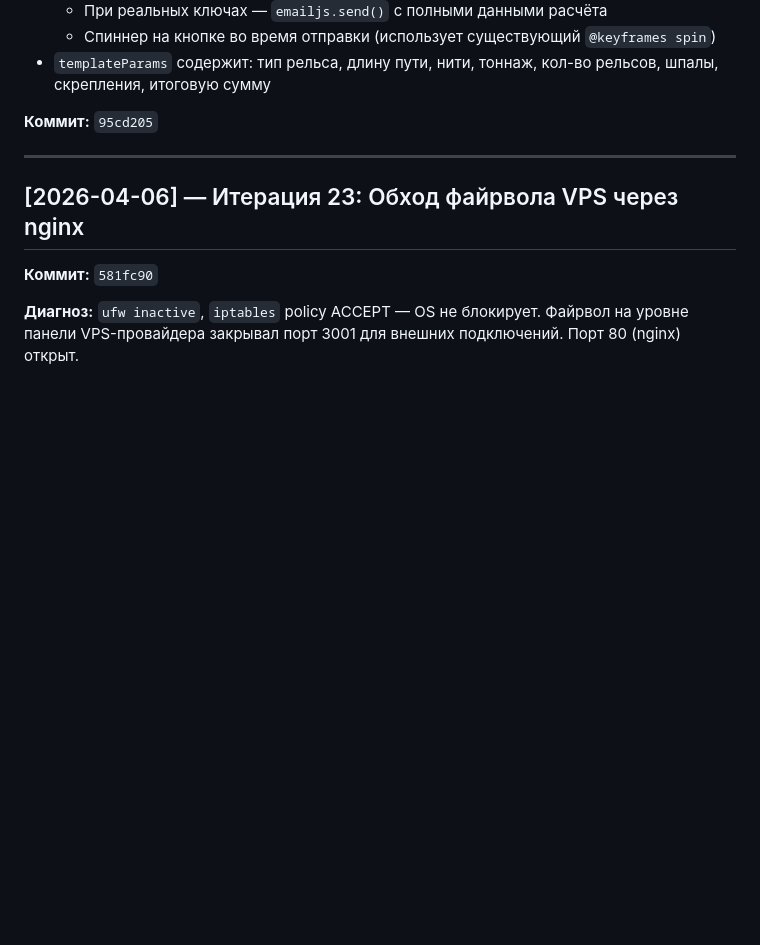
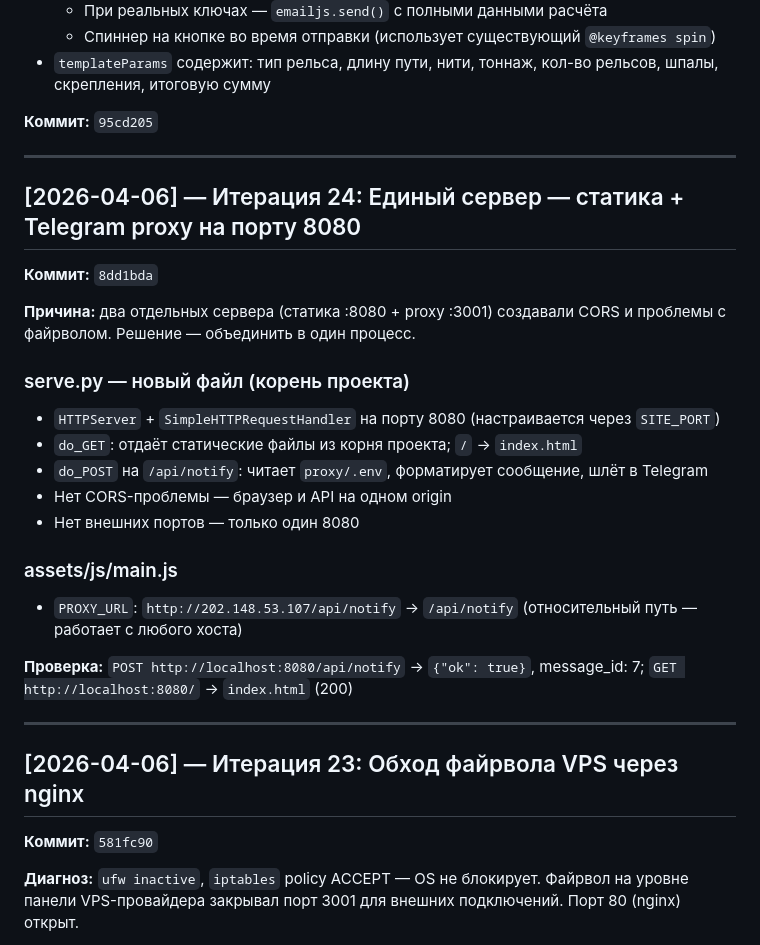
Before and after one commit to ma3str0o0/rels-komplekt, a Markdown page: DEVLOG.md, the part around the change. GitHub-like rendering; blank space fills up the shorter version.

Commit message:
docs: devlog итерация 24 (unified server)

```diff
--- a/DEVLOG.md
+++ b/DEVLOG.md
@@ -285,6 +285,26 @@ Security audit выявил 8 проблем. Все исправлены.
 
 ---
 
+## [2026-04-06] — Итерация 24: Единый сервер — статика + Telegram proxy на порту 8080
+
+**Коммит:** `8dd1bda`
+
+**Причина:** два отдельных сервера (статика :8080 + proxy :3001) создавали CORS и проблемы с файрволом. Решение — объединить в один процесс.
+
+### serve.py — новый файл (корень проекта)
+- `HTTPServer` + `SimpleHTTPRequestHandler` на порту 8080 (настраивается через `SITE_PORT`)
+- `do_GET`: отдаёт статические файлы из корня проекта; `/` → `index.html`
+- `do_POST` на `/api/notify`: читает `proxy/.env`, форматирует сообщение, шлёт в Telegram
+- Нет CORS-проблемы — браузер и API на одном origin
+- Нет внешних портов — только один 8080
+
+### assets/js/main.js
+- `PROXY_URL`: `http://202.148.53.107/api/notify` → `/api/notify` (относительный путь — работает с любого хоста)
+
+**Проверка:** `POST http://localhost:8080/api/notify` → `{"ok": true}`, message_id: 7; `GET http://localhost:8080/` → `index.html` (200)
+
+---
+
 ## [2026-04-06] — Итерация 23: Обход файрвола VPS через nginx
 
 **Коммит:** `581fc90`
```
